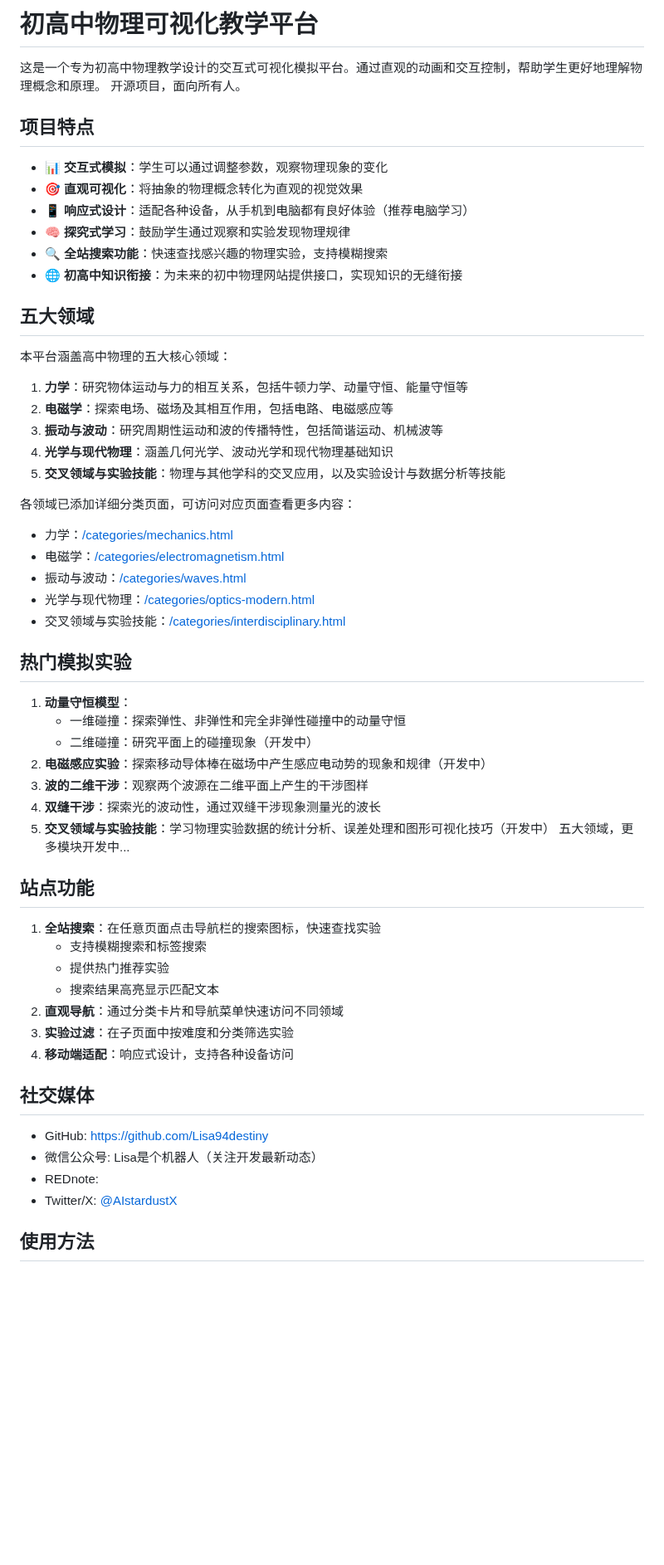
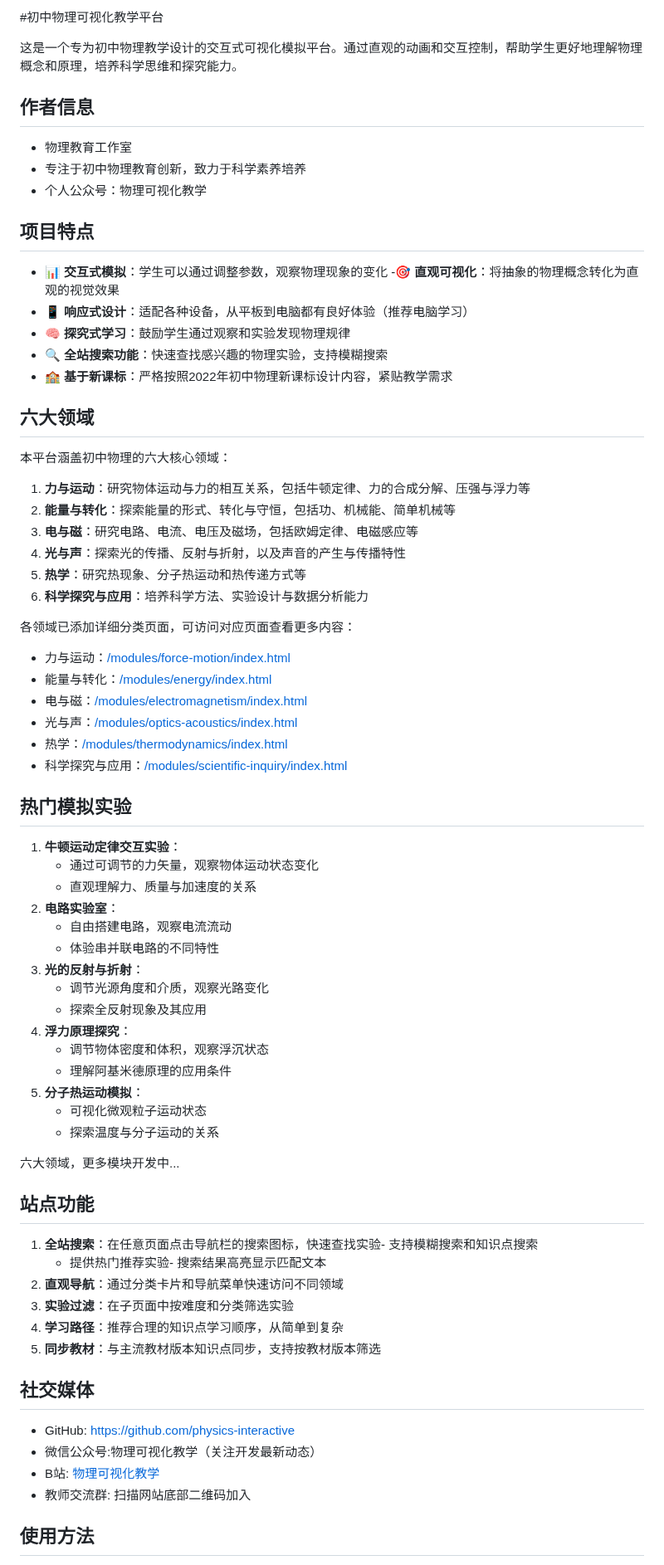
Before and after one commit to lxyntz/physics-simulation, a Markdown page: README.md, the part around one of its changes. Shown at 83% size. Rendered like a GitHub page; blank space fills up the shorter version.

```diff
--- a/README.md
+++ b/README.md
@@ -1,62 +1,77 @@
-# 初高中物理可视化教学平台
+#初中物理可视化教学平台
 
-这是一个专为初高中物理教学设计的交互式可视化模拟平台。通过直观的动画和交互控制，帮助学生更好地理解物理概念和原理。
-开源项目，面向所有人。
 
+这是一个专为初中物理教学设计的交互式可视化模拟平台。通过直观的动画和交互控制，帮助学生更好地理解物理概念和原理，培养科学思维和探究能力。
+
+## 作者信息
+
+- 物理教育工作室
+- 专注于初中物理教育创新，致力于科学素养培养
+- 个人公众号：物理可视化教学
 
 ## 项目特点
 
 - 📊 **交互式模拟**：学生可以通过调整参数，观察物理现象的变化
-- 🎯 **直观可视化**：将抽象的物理概念转化为直观的视觉效果
-- 📱 **响应式设计**：适配各种设备，从手机到电脑都有良好体验（推荐电脑学习）
+-🎯 **直观可视化**：将抽象的物理概念转化为直观的视觉效果
+- 📱 **响应式设计**：适配各种设备，从平板到电脑都有良好体验（推荐电脑学习）
 - 🧠 **探究式学习**：鼓励学生通过观察和实验发现物理规律
 - 🔍 **全站搜索功能**：快速查找感兴趣的物理实验，支持模糊搜索
-- 🌐 **初高中知识衔接**：为未来的初中物理网站提供接口，实现知识的无缝衔接
+- 🏫 **基于新课标**：严格按照2022年初中物理新课标设计内容，紧贴教学需求
 
-## 五大领域
+## 六大领域
 
-本平台涵盖高中物理的五大核心领域：
+本平台涵盖初中物理的六大核心领域：
 
-1. **力学**：研究物体运动与力的相互关系，包括牛顿力学、动量守恒、能量守恒等
-2. **电磁学**：探索电场、磁场及其相互作用，包括电路、电磁感应等
-3. **振动与波动**：研究周期性运动和波的传播特性，包括简谐运动、机械波等
-4. **光学与现代物理**：涵盖几何光学、波动光学和现代物理基础知识
-5. **交叉领域与实验技能**：物理与其他学科的交叉应用，以及实验设计与数据分析等技能
+1. **力与运动**：研究物体运动与力的相互关系，包括牛顿定律、力的合成分解、压强与浮力等
+2. **能量与转化**：探索能量的形式、转化与守恒，包括功、机械能、简单机械等
+3. **电与磁**：研究电路、电流、电压及磁场，包括欧姆定律、电磁感应等
+4. **光与声**：探索光的传播、反射与折射，以及声音的产生与传播特性
+5. **热学**：研究热现象、分子热运动和热传递方式等
+6. **科学探究与应用**：培养科学方法、实验设计与数据分析能力
 
 各领域已添加详细分类页面，可访问对应页面查看更多内容：
-- 力学：<a href="./categories/mechanics.html" target="_blank">/categories/mechanics.html</a>
-- 电磁学：<a href="./categories/electromagnetism.html" target="_blank">/categories/electromagnetism.html</a>
-- 振动与波动：<a href="./categories/waves.html" target="_blank">/categories/waves.html</a>
-- 光学与现代物理：<a href="./categories/optics-modern.html" target="_blank">/categories/optics-modern.html</a>
-- 交叉领域与实验技能：<a href="./categories/interdisciplinary.html" target="_blank">/categories/interdisciplinary.html</a>
+- 力与运动：<a href="./modules/force-motion/index.html" target="_blank">/modules/force-motion/index.html</a>
+- 能量与转化：<a href="./modules/energy/index.html" target="_blank">/modules/energy/index.html</a>
+- 电与磁：<a href="./modules/electromagnetism/index.html" target="_blank">/modules/electromagnetism/index.html</a>
+- 光与声：<a href="./modules/optics-acoustics/index.html" target="_blank">/modules/optics-acoustics/index.html</a>
+- 热学：<a href="./modules/thermodynamics/index.html" target="_blank">/modules/thermodynamics/index.html</a>
+- 科学探究与应用：<a href="./modules/scientific-inquiry/index.html" target="_blank">/modules/scientific-inquiry/index.html</a>
 
 ## 热门模拟实验
 
-1. **动量守恒模型**：
-   - 一维碰撞：探索弹性、非弹性和完全非弹性碰撞中的动量守恒
-   - 二维碰撞：研究平面上的碰撞现象（开发中）
-2. **电磁感应实验**：探索移动导体棒在磁场中产生感应电动势的现象和规律（开发中）
-3. **波的二维干涉**：观察两个波源在二维平面上产生的干涉图样
-4. **双缝干涉**：探索光的波动性，通过双缝干涉现象测量光的波长
-5. **交叉领域与实验技能**：学习物理实验数据的统计分析、误差处理和图形可视化技巧（开发中）
-五大领域，更多模块开发中...
+1. **牛顿运动定律交互实验**：
+   - 通过可调节的力矢量，观察物体运动状态变化
+   - 直观理解力、质量与加速度的关系
+2. **电路实验室**：
+   - 自由搭建电路，观察电流流动
+   - 体验串并联电路的不同特性
+3. **光的反射与折射**：
+   - 调节光源角度和介质，观察光路变化
+   - 探索全反射现象及其应用
+4. **浮力原理探究**：
+   - 调节物体密度和体积，观察浮沉状态
+   - 理解阿基米德原理的应用条件
+5. **分子热运动模拟**：
+   - 可视化微观粒子运动状态
+   - 探索温度与分子运动的关系
+
+六大领域，更多模块开发中...
 
 ## 站点功能
 
-1. **全站搜索**：在任意页面点击导航栏的搜索图标，快速查找实验
-   - 支持模糊搜索和标签搜索
-   - 提供热门推荐实验
-   - 搜索结果高亮显示匹配文本
+1. **全站搜索**：在任意页面点击导航栏的搜索图标，快速查找实验- 支持模糊搜索和知识点搜索
+   - 提供热门推荐实验- 搜索结果高亮显示匹配文本
 2. **直观导航**：通过分类卡片和导航菜单快速访问不同领域
 3. **实验过滤**：在子页面中按难度和分类筛选实验
-4. **移动端适配**：响应式设计，支持各种设备访问
+4. **学习路径**：推荐合理的知识点学习顺序，从简单到复杂
+5. **同步教材**：与主流教材版本知识点同步，支持按教材版本筛选
 
 ## 社交媒体
 
-- GitHub: <a href="https://github.com/Lisa94destiny" target="_blank">https://github.com/Lisa94destiny</a>
-- 微信公众号: Lisa是个机器人（关注开发最新动态）
-- REDnote:
-- Twitter/X: <a href="https://x.com/AIstardustX" target="_blank">@AIstardustX</a>
+- GitHub: <a href="https://github.com/physics-interactive" target="_blank">https://github.com/physics-interactive</a>
+- 微信公众号:物理可视化教学（关注开发最新动态）
+- B站: <a href="https://space.bilibili.com/physics-interactive" target="_blank">物理可视化教学</a>
+- 教师交流群: 扫描网站底部二维码加入
 
 ## 使用方法
 
```
Also changed, not shown: other parts of README.md (+100 -47 lines).
